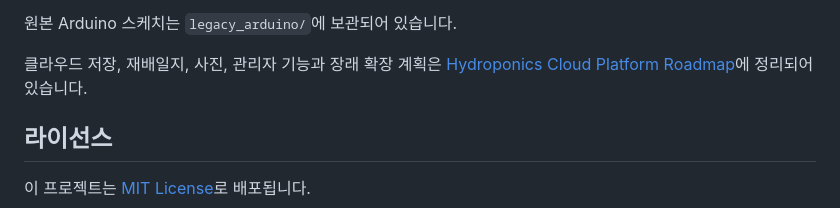
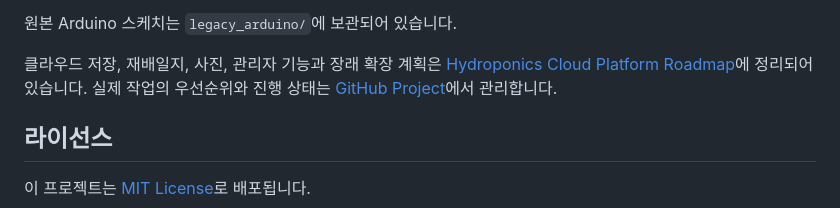
Before and after one commit to Flammenwerfer41/Hydroponics, a Markdown page: README.md, the part around the change. Drawn GitHub-style.

Commit message:
docs: link cloud platform project

```diff
--- a/README.md
+++ b/README.md
@@ -66,7 +66,8 @@ OTA 호스트명 대신 장치의 IP 주소를 사용할 수도 있습니다.
 원본 Arduino 스케치는 `legacy_arduino/`에 보관되어 있습니다.
 
 클라우드 저장, 재배일지, 사진, 관리자 기능과 장래 확장 계획은
-[Hydroponics Cloud Platform Roadmap](ROADMAP.md)에 정리되어 있습니다.
+[Hydroponics Cloud Platform Roadmap](ROADMAP.md)에 정리되어 있습니다. 실제 작업의
+우선순위와 진행 상태는 [GitHub Project](https://github.com/users/Flammenwerfer41/projects/1)에서 관리합니다.
 
 ## 라이선스
 
```
Also changed, not shown: ROADMAP.md (+3 -0 lines).
